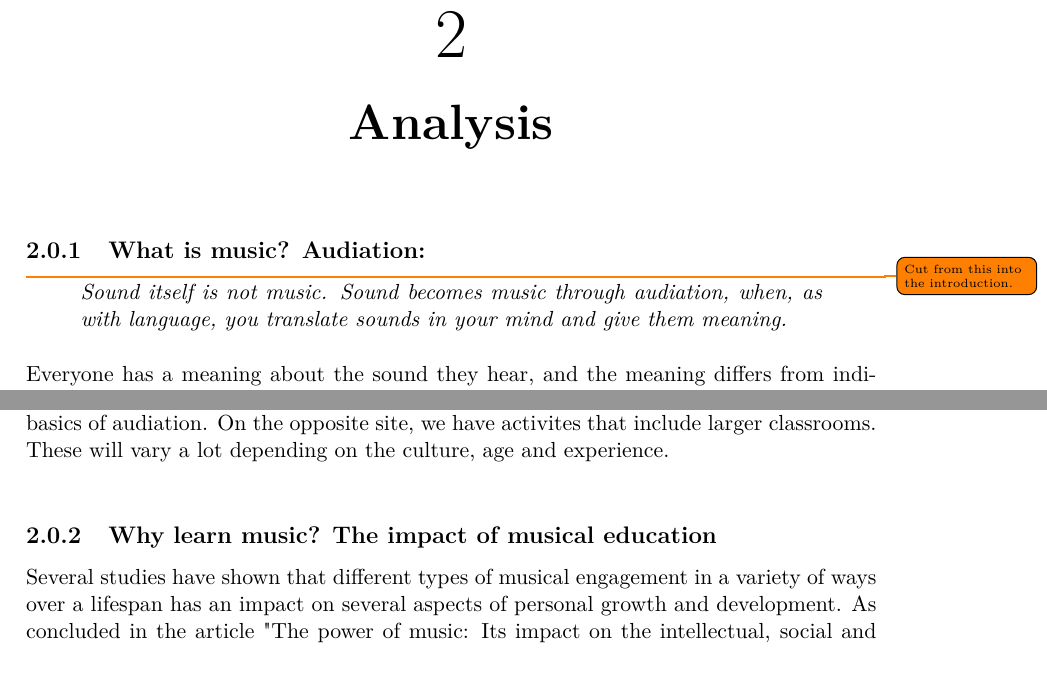
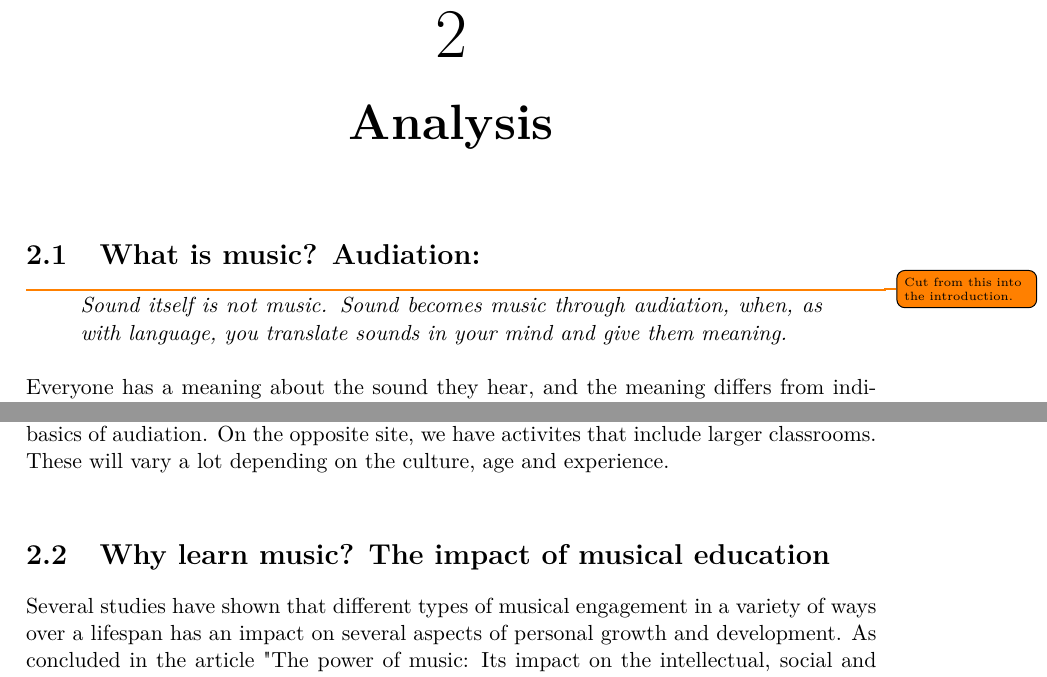
Before and after one commit to totalfreak/medialogyp4, a LaTeX thesis (Main.tex, which reads include/Analyse.tex): two parts of pages 5 and 6 of 26, joined at a grey line, cut so that both start at the same text. Compiled offline with pdfLaTeX.

Commit message:
sub to not sub

```diff
--- a/include/Analyse.tex
+++ b/include/Analyse.tex
@@ -1,5 +1,5 @@
 \chapter{Analysis}
-\subsection{What is music? Audiation:} \todo{Cut from this into the introduction.}
+\section{What is music? Audiation:} \todo{Cut from this into the introduction.}
 \begin{quote}
 	\textit{Sound itself is not music. Sound becomes music through audiation, when, as with language, you translate sounds in your mind and give them meaning.}\\
 \end{quote}
@@ -31,7 +31,7 @@ In order to maintain the skillset properly, the techniques used by teachers have
 they are highly important. When it comes to tonation, the rhythm patterns and harmonic patterns are the most prevalent materials and they’ve remained similar for a long time across different nationalities and cultures as they belong to the basics of audiation. On the opposite site, we have activites that include larger classrooms. These will vary a lot depending on the culture, age and experience.\\
 
 
-\subsection{Why learn music? The impact of musical education}
+\section{Why learn music? The impact of musical education}
 Several studies have shown that different types of musical engagement in a variety of ways over a lifespan has an impact on several aspects of personal growth and development. As concluded in the article "The power of music: Its impact on the intellectual, social and personal development of children and young people":\\
 
 \begin{quote}
```
